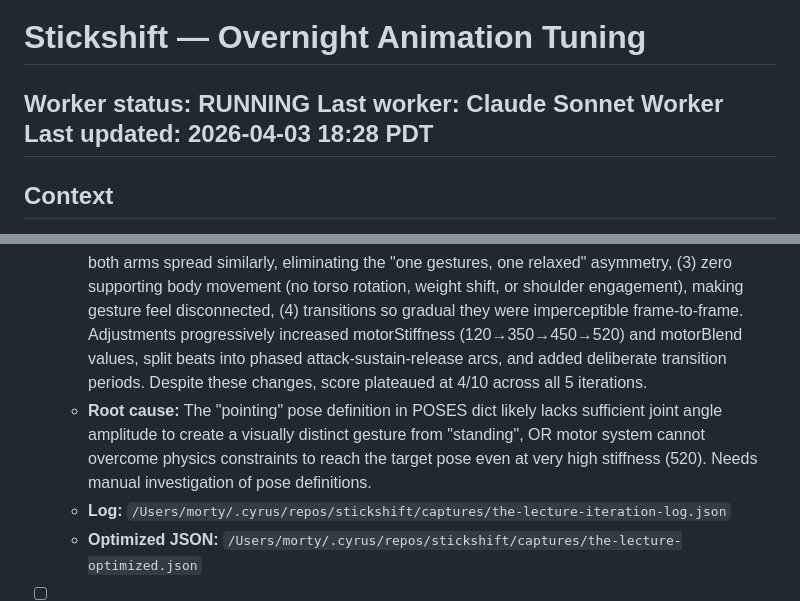
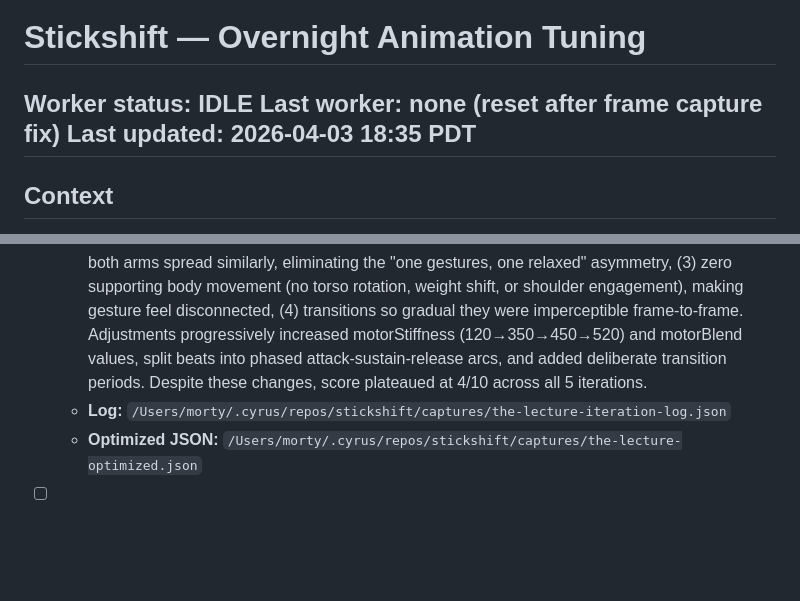
Before and after one commit to pakcode-actual/stickshift, a Markdown page: OVERNIGHT-TUNING.md, 2 parts joined by grey strips. Drawn GitHub-style; blank space fills up the shorter version.

```diff
--- a/OVERNIGHT-TUNING.md
+++ b/OVERNIGHT-TUNING.md
@@ -1,7 +1,7 @@
 # Stickshift — Overnight Animation Tuning
-**Worker status:** RUNNING
-**Last worker:** Claude Sonnet Worker
-**Last updated:** 2026-04-03 18:28 PDT
+**Worker status:** IDLE
+**Last worker:** none (reset after frame capture fix)
+**Last updated:** 2026-04-03 18:35 PDT
 ---
 
 ## Context
@@ -45,6 +37,5 @@ API: `http://localhost:18789/v1/chat/completions` (OpenClaw local, auth from `~/
   - **Final score:** 4/10 (no improvement across iterations)
   - **Issue:** Animation failed to produce a readable pointing gesture. The skeleton maintained a nearly static standing pose with only minimal arm drift throughout. Key problems: (1) pointing arm never achieved a clear, readable extension — stayed in vague A-pose rather than directional point, (2) both arms spread similarly, eliminating the "one gestures, one relaxed" asymmetry, (3) zero supporting body movement (no torso rotation, weight shift, or shoulder engagement), making gesture feel disconnected, (4) transitions so gradual they were imperceptible frame-to-frame. Adjustments progressively increased motorStiffness (120→350→450→520) and motorBlend values, split beats into phased attack-sustain-release arcs, and added deliberate transition periods. Despite these changes, score plateaued at 4/10 across all 5 iterations.
-  - **Root cause:** The "pointing" pose definition in POSES dict likely lacks sufficient joint angle amplitude to create a visually distinct gesture from "standing", OR motor system cannot overcome physics constraints to reach the target pose even at very high stiffness (520). Needs manual investigation of pose definitions.
   - **Log:** `/Users/morty/.cyrus/repos/stickshift/captures/the-lecture-iteration-log.json`
   - **Optimized JSON:** `/Users/morty/.cyrus/repos/stickshift/captures/the-lecture-optimized.json`
 
```
Also changed, not shown: other parts of OVERNIGHT-TUNING.md (+4 -12 lines).
